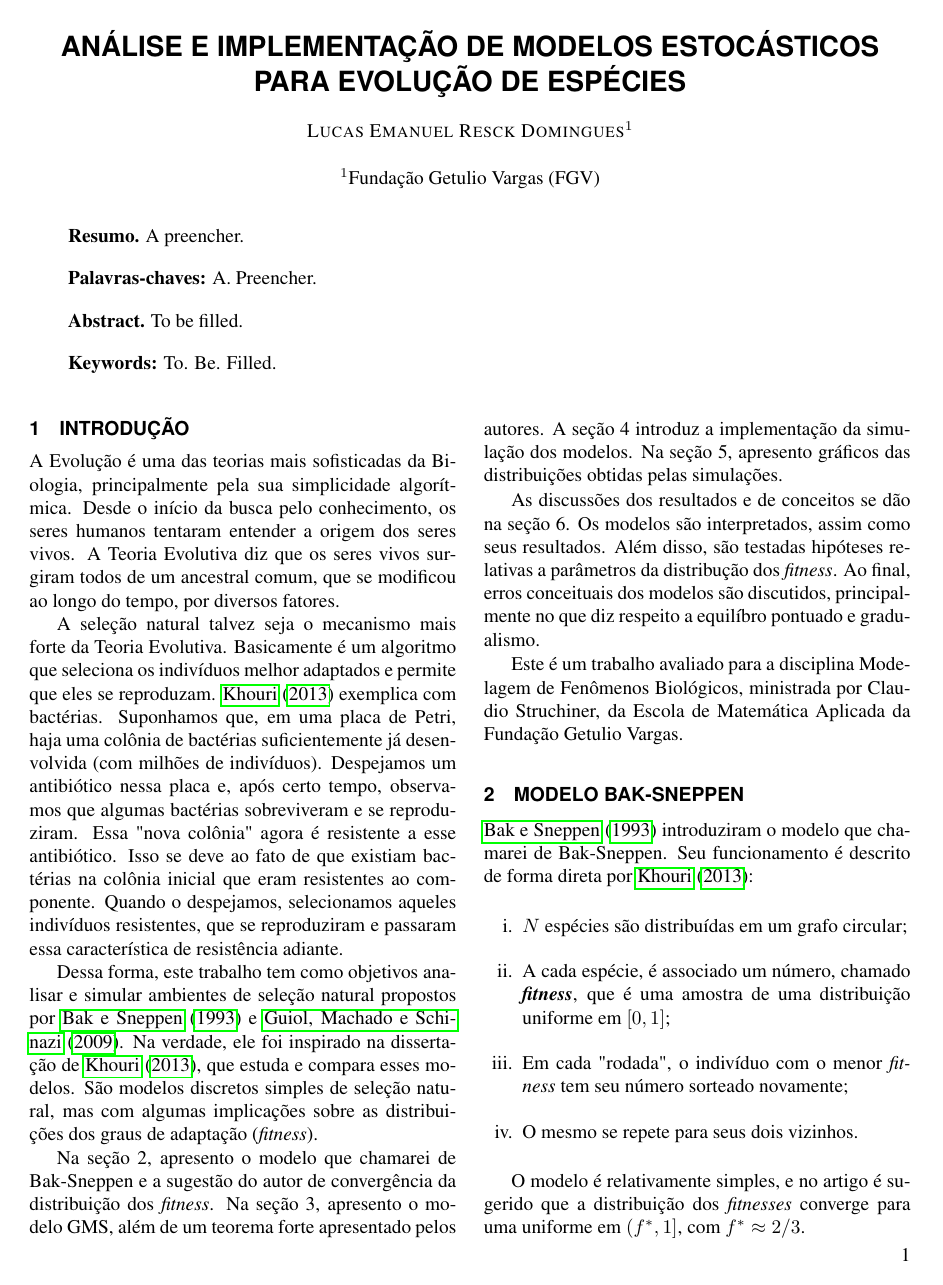
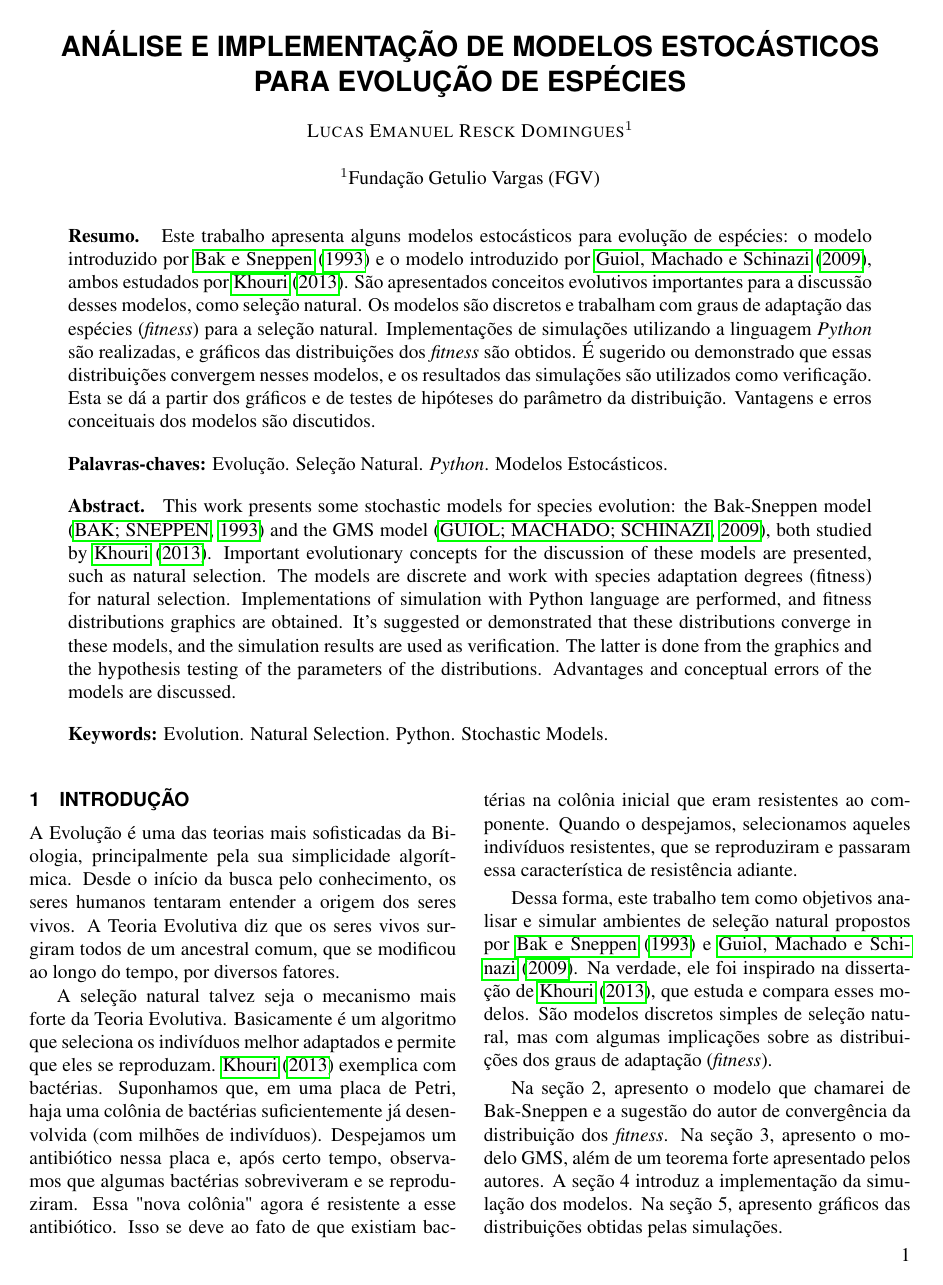
Before and after one commit to lucasresck/Modeling-Biological-Phenomena, a LaTeX problem sheet (A2 assignment/Report/main.tex): page 1 of 4. Compiled offline with pdfLaTeX.

Commit message:
Filled last items

```diff
--- a/A2 assignment/Report/main.tex
+++ b/A2 assignment/Report/main.tex
@@ -31,7 +31,7 @@
 \setcounter{page}{1}
 \fancyhead{ }
 \lhead{}
-\chead{\footnotesize A PREENCHER}
+\chead{\footnotesize ANÁLISE E IMPLEMENTAÇÃO DE MODELOS ESTOCÁSTICOS PARA EVOLUÇÃO DE ESPÉCIES}
 \rhead{}
 \cfoot{}
 \rfoot{\thepage}%Direita do Rodapé
@@ -55,15 +55,31 @@ $^{1}$Fundação Getulio Vargas (FGV)}
 
 \selectlanguage{english}
 
-\abstract{To be filled.}
+\abstract{
+    This work presents some stochastic models for species evolution: the Bak-Sneppen model \cite{bak1993punctuated} and the GMS model \cite{guiol2009stochastic}, both studied by \citeonline{khouri2013estudos}.
+    Important evolutionary concepts for the discussion of these models are presented, such as natural selection.
+    The models are discrete and work with species adaptation degrees (fitness) for natural selection.
+    Implementations of simulation with Python language are performed, and fitness distributions graphics are obtained.
+    It's suggested or demonstrated that these distributions converge in these models, and the simulation results are used as verification.
+    The latter is done from the graphics and the hypothesis testing of the parameters of the distributions.
+    Advantages and conceptual errors of the models are discussed.
+}
 
-\keywords{To. Be. Filled.}
+\keywords{Evolution. Natural Selection. Python. Stochastic Models.}
 
 \selectlanguage{brazil}
 
-\resumo {A preencher.}
+\resumo {
+    Este trabalho apresenta alguns modelos estocásticos para evolução de espécies: o modelo introduzido por \citeonline{bak1993punctuated} e o modelo introduzido por \citeonline{guiol2009stochastic}, ambos estudados por \citeonline{khouri2013estudos}.
+    São apresentados conceitos evolutivos importantes para a discussão desses modelos, como seleção natural.
+    Os modelos são discretos e trabalham com graus de adaptação das espécies (\textit{fitness}) para a seleção natural.
+    Implementações de simulações utilizando a linguagem \textit{Python} são realizadas, e gráficos das distribuições dos \textit{fitness} são obtidos.
+    É sugerido ou demonstrado que essas distribuições convergem nesses modelos, e os resultados das simulações são utilizados como verificação.
+    Esta se dá a partir dos gráficos e de testes de hipóteses do parâmetro da distribuição.
+    Vantagens e erros conceituais dos modelos são discutidos.
+}
 
-\palchaves{A. Preencher.}
+\palchaves{Evolução. Seleção Natural. \textit{Python}. Modelos Estocásticos.}
 
 \begin{document}
     \pagestyle{fancy} % CABECALHOO
```
